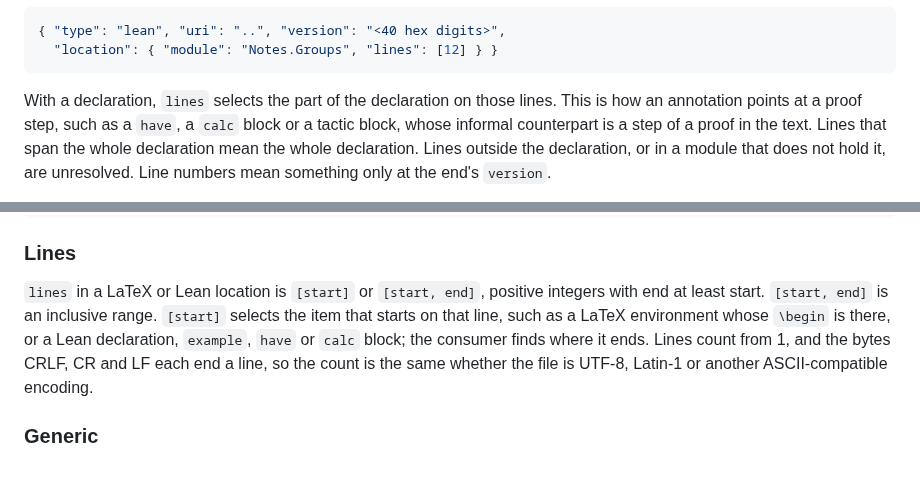
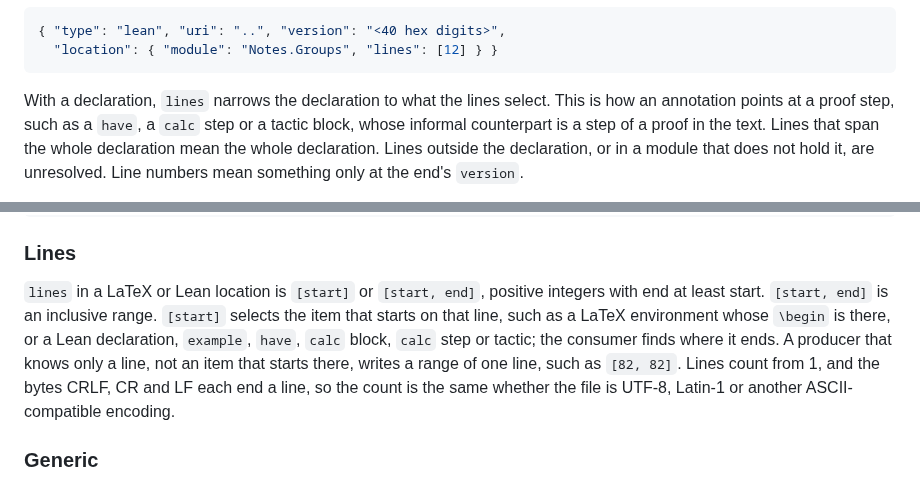
Before and after one commit to mathlib-initiative/literature-links, a Markdown page: docs/companion.md, 2 parts joined by grey strips. Rendered like a GitHub page.

Commit message:
Lines: beside a declaration, lines narrow it to what they select
A single start line selects the item that starts there, a calc step or a
tactic included. A producer that knows only a line writes a range of one
line.

````diff
--- a/docs/companion.md
+++ b/docs/companion.md
@@ -318,10 +318,10 @@ of a module in the project that holds the annotations:
   "location": { "module": "Notes.Groups", "lines": [12] } }
 ```
 
-With a declaration, `lines` selects the part of the declaration on those
-lines. This is how an annotation points at a proof step, such as a `have`, a
-`calc` block or a tactic block, whose informal counterpart is a step of a proof
-in the text. Lines that span the whole declaration mean the whole declaration.
+With a declaration, `lines` narrows the declaration to what the lines select.
+This is how an annotation points at a proof step, such as a `have`, a `calc`
+step or a tactic block, whose informal counterpart is a step of a proof in the
+text. Lines that span the whole declaration mean the whole declaration.
 Lines outside the declaration, or in a module that does not hold it, are
 unresolved. Line numbers mean something only at the end's `version`.
 
@@ -348,10 +348,12 @@ record links the first step of a proof in the notes to line 82:
 `lines` in a LaTeX or Lean location is `[start]` or `[start, end]`, positive
 integers with end at least start. `[start, end]` is an inclusive range.
 `[start]` selects the item that starts on that line, such as a LaTeX
-environment whose `\begin` is there, or a Lean declaration, `example`, `have`
-or `calc` block; the consumer finds where it ends. Lines count from 1, and the
-bytes CRLF, CR and LF each end a line, so the count is the same whether the
-file is UTF-8, Latin-1 or another ASCII-compatible encoding.
+environment whose `\begin` is there, or a Lean declaration, `example`, `have`,
+`calc` block, `calc` step or tactic; the consumer finds where it ends. A
+producer that knows only a line, not an item that starts there, writes a range
+of one line, such as `[82, 82]`. Lines count from 1, and the bytes CRLF, CR and
+LF each end a line, so the count is the same whether the file is UTF-8, Latin-1
+or another ASCII-compatible encoding.
 
 ### Generic
 
````
